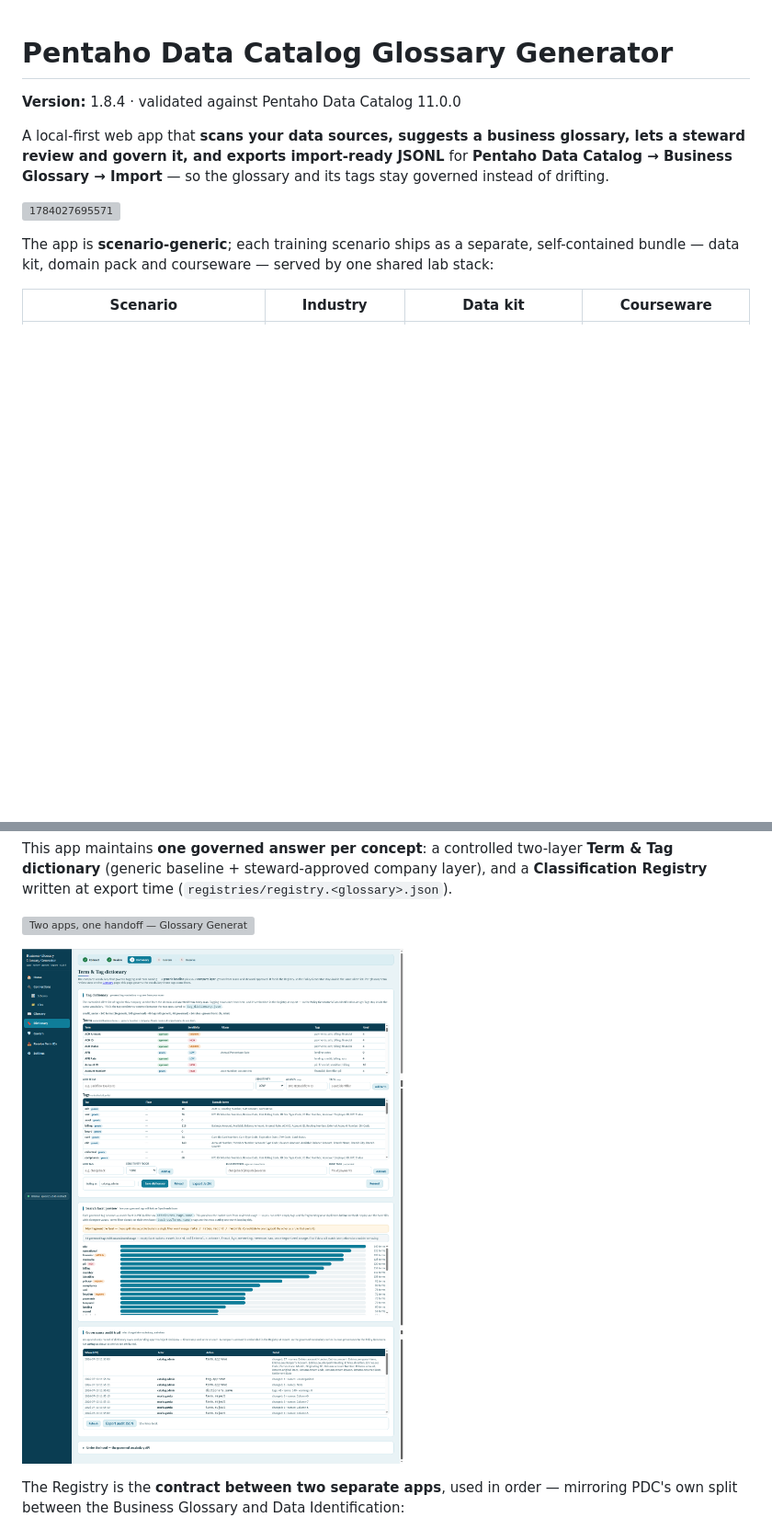
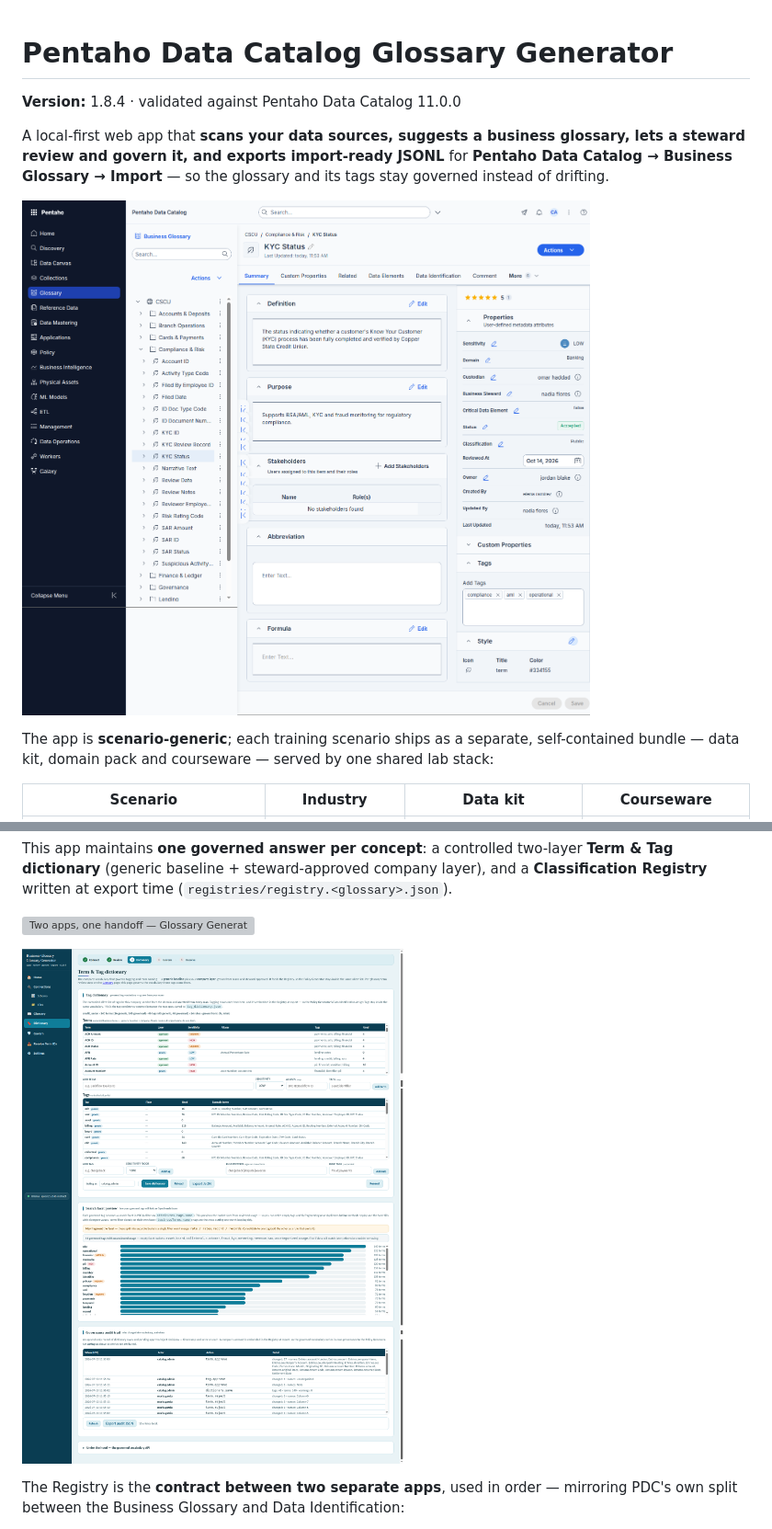
Before and after one commit to jporeilly/PDC-Glossary-Generator, a Markdown page: README.md, 2 parts joined by grey strips. Shown at 92% size. GitHub-like rendering; pictures changed too: images/1784027695571.png (added); blank space fills up the shorter version; grey boxes are pictures that could not be loaded.

```diff
--- a/README.md
+++ b/README.md
@@ -7,7 +7,7 @@ glossary, lets a steward review and govern it, and exports import-ready JSONL**
 for **Pentaho Data Catalog → Business Glossary → Import** — so the glossary and
 its tags stay governed instead of drifting.
 
-![1784027695571](image/README/1784027695571.png)
+![1784027695571](images/1784027695571.png)
 
 The app is **scenario-generic**; each training scenario ships as a separate,
 self-contained bundle — data kit, domain pack and courseware — served by one
@@ -44,7 +44,7 @@ and a **Classification Registry** written at export time
 
 ![Two apps, one handoff — Glossary Generator writes the Registry, Policy Generator reads it](glossary_generator/diagrams/two-apps.png)
 
-![The Term & Tag dictionary — the governed vocabulary, search-facet preview and governance audit trail](image/README/dictionary-page.png)
+![The Term & Tag dictionary — the governed vocabulary, search-facet preview and governance audit trail](images/dictionary-page.png)
 
 The Registry is the **contract between two separate apps**, used in order —
 mirroring PDC's own split between the Business Glossary and Data
```
Also changed, not shown: other parts of README.md (+3 -3 lines), images/connect-page.png (renamed from image/README/connect-page.png), images/dictionary-page.png (renamed from image/README/dictionary-page.png), images/govern-page.png (renamed from image/README/govern-page.png), images/review-grid.png (renamed from image/README/review-grid.png).
